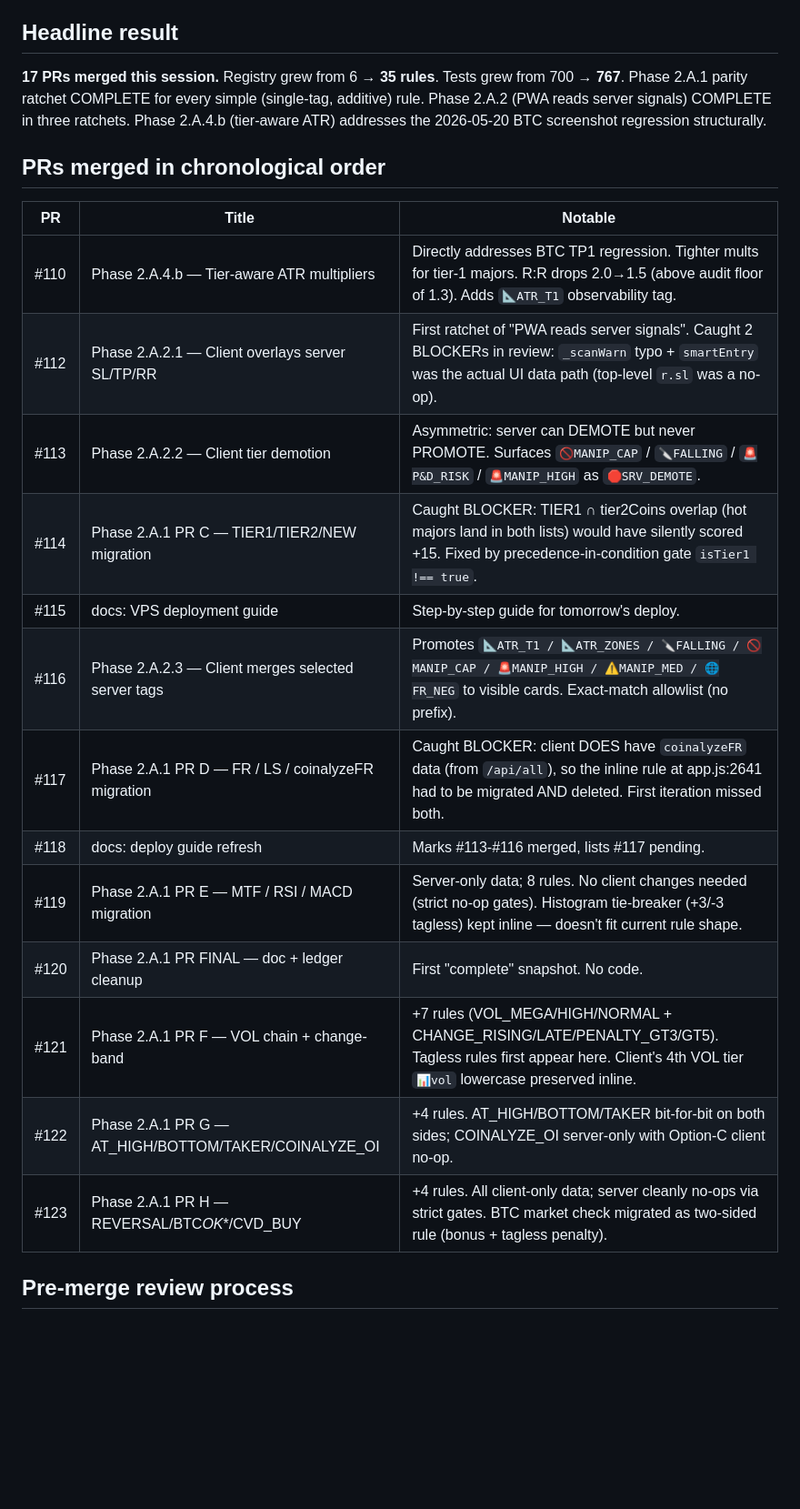
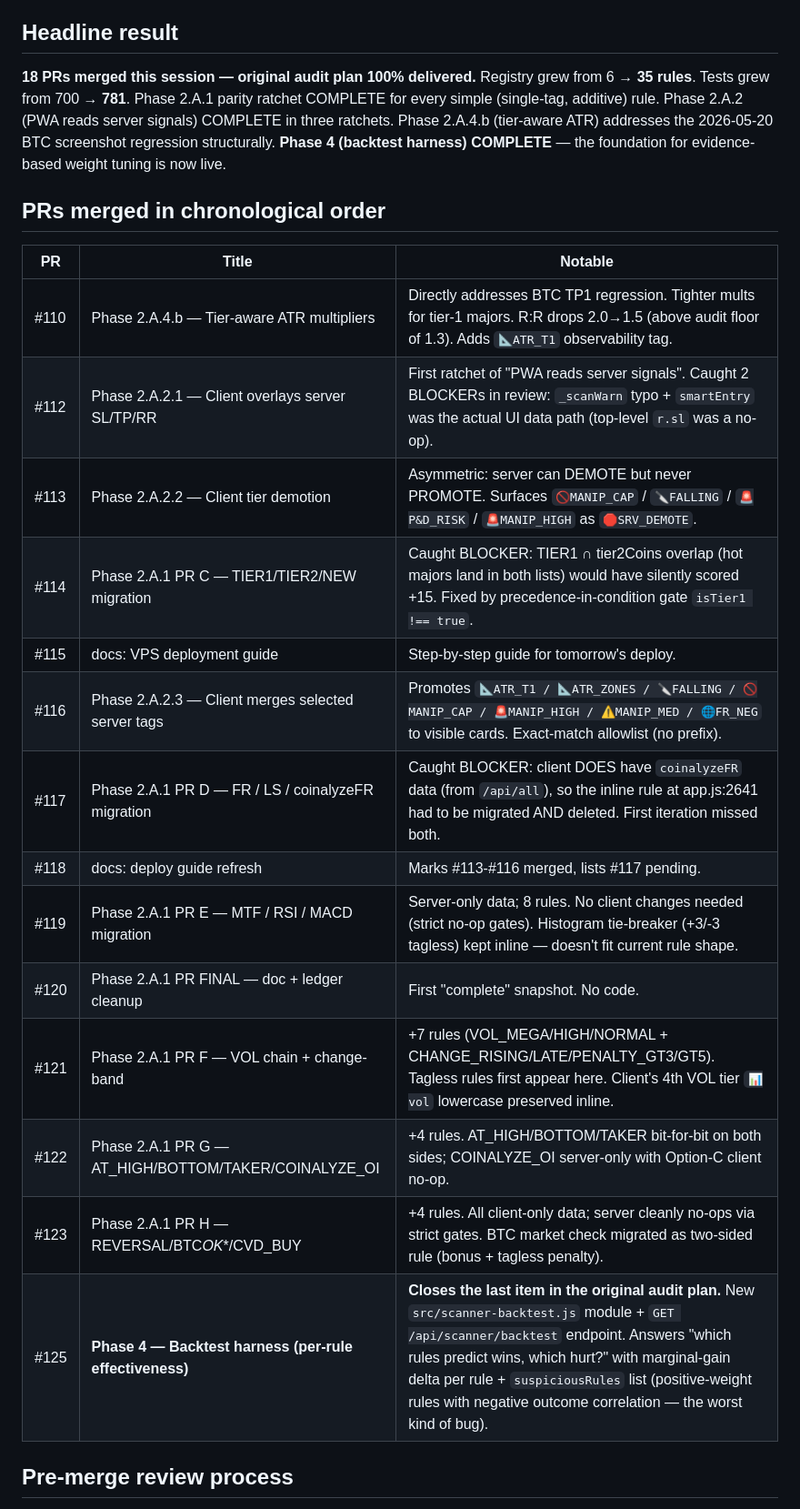
Before and after one commit to Zekeriya995/zekeriya, a Markdown page: docs/SESSION_2026_05_20_SUMMARY.md, the part around one of its changes. Shown at 91% size. Drawn GitHub-style; blank space fills up the shorter version.

```diff
--- a/docs/SESSION_2026_05_20_SUMMARY.md
+++ b/docs/SESSION_2026_05_20_SUMMARY.md
@@ -9,30 +9,33 @@ every simple scoring rule.
 
 ## Headline result
 
-**17 PRs merged this session.** Registry grew from 6 → **35 rules**.
-Tests grew from 700 → **767**. Phase 2.A.1 parity ratchet
-COMPLETE for every simple (single-tag, additive) rule. Phase
-2.A.2 (PWA reads server signals) COMPLETE in three ratchets.
-Phase 2.A.4.b (tier-aware ATR) addresses the 2026-05-20 BTC
-screenshot regression structurally.
+**18 PRs merged this session — original audit plan 100% delivered.**
+Registry grew from 6 → **35 rules**. Tests grew from 700 →
+**781**. Phase 2.A.1 parity ratchet COMPLETE for every simple
+(single-tag, additive) rule. Phase 2.A.2 (PWA reads server
+signals) COMPLETE in three ratchets. Phase 2.A.4.b (tier-aware
+ATR) addresses the 2026-05-20 BTC screenshot regression
+structurally. **Phase 4 (backtest harness) COMPLETE** — the
+foundation for evidence-based weight tuning is now live.
 
 ## PRs merged in chronological order
 
-| PR   | Title                                                | Notable                                                                                                                                                               |
-| ---- | ---------------------------------------------------- | --------------------------------------------------------------------------------------------------------------------------------------------------------------------- |
-| #110 | Phase 2.A.4.b — Tier-aware ATR multipliers           | Directly addresses BTC TP1 regression. Tighter mults for tier-1 majors. R:R drops 2.0→1.5 (above audit floor of 1.3). Adds `📐ATR_T1` observability tag.              |
-| #112 | Phase 2.A.2.1 — Client overlays server SL/TP/RR      | First ratchet of "PWA reads server signals". Caught 2 BLOCKERs in review: `_scanWarn` typo + `smartEntry` was the actual UI data path (top-level `r.sl` was a no-op). |
-| #113 | Phase 2.A.2.2 — Client tier demotion                 | Asymmetric: server can DEMOTE but never PROMOTE. Surfaces `🚫MANIP_CAP` / `🔪FALLING` / `🚨P&D_RISK` / `🚨MANIP_HIGH` as `🛑SRV_DEMOTE`.                              |
-| #114 | Phase 2.A.1 PR C — TIER1/TIER2/NEW migration         | Caught BLOCKER: TIER1 ∩ tier2Coins overlap (hot majors land in both lists) would have silently scored +15. Fixed by precedence-in-condition gate `isTier1 !== true`.  |
-| #115 | docs: VPS deployment guide                           | Step-by-step guide for tomorrow's deploy.                                                                                                                             |
-| #116 | Phase 2.A.2.3 — Client merges selected server tags   | Promotes `📐ATR_T1 / 📐ATR_ZONES / 🔪FALLING / 🚫MANIP_CAP / 🚨MANIP_HIGH / ⚠️MANIP_MED / 🌐FR_NEG` to visible cards. Exact-match allowlist (no prefix).              |
-| #117 | Phase 2.A.1 PR D — FR / LS / coinalyzeFR migration   | Caught BLOCKER: client DOES have `coinalyzeFR` data (from `/api/all`), so the inline rule at app.js:2641 had to be migrated AND deleted. First iteration missed both. |
-| #118 | docs: deploy guide refresh                           | Marks #113-#116 merged, lists #117 pending.                                                                                                                           |
-| #119 | Phase 2.A.1 PR E — MTF / RSI / MACD migration        | Server-only data; 8 rules. No client changes needed (strict no-op gates). Histogram tie-breaker (+3/-3 tagless) kept inline — doesn't fit current rule shape.         |
-| #120 | Phase 2.A.1 PR FINAL — doc + ledger cleanup          | First "complete" snapshot. No code.                                                                                                                                   |
-| #121 | Phase 2.A.1 PR F — VOL chain + change-band           | +7 rules (VOL_MEGA/HIGH/NORMAL + CHANGE_RISING/LATE/PENALTY_GT3/GT5). Tagless rules first appear here. Client's 4th VOL tier `📊vol` lowercase preserved inline.      |
-| #122 | Phase 2.A.1 PR G — AT_HIGH/BOTTOM/TAKER/COINALYZE_OI | +4 rules. AT_HIGH/BOTTOM/TAKER bit-for-bit on both sides; COINALYZE_OI server-only with Option-C client no-op.                                                        |
-| #123 | Phase 2.A.1 PR H — REVERSAL/BTC*OK*\*/CVD_BUY        | +4 rules. All client-only data; server cleanly no-ops via strict gates. BTC market check migrated as two-sided rule (bonus + tagless penalty).                        |
+| PR   | Title                                                   | Notable                                                                                                                                                                                                                                                                                                                         |
+| ---- | ------------------------------------------------------- | ------------------------------------------------------------------------------------------------------------------------------------------------------------------------------------------------------------------------------------------------------------------------------------------------------------------------------- |
+| #110 | Phase 2.A.4.b — Tier-aware ATR multipliers              | Directly addresses BTC TP1 regression. Tighter mults for tier-1 majors. R:R drops 2.0→1.5 (above audit floor of 1.3). Adds `📐ATR_T1` observability tag.                                                                                                                                                                        |
+| #112 | Phase 2.A.2.1 — Client overlays server SL/TP/RR         | First ratchet of "PWA reads server signals". Caught 2 BLOCKERs in review: `_scanWarn` typo + `smartEntry` was the actual UI data path (top-level `r.sl` was a no-op).                                                                                                                                                           |
+| #113 | Phase 2.A.2.2 — Client tier demotion                    | Asymmetric: server can DEMOTE but never PROMOTE. Surfaces `🚫MANIP_CAP` / `🔪FALLING` / `🚨P&D_RISK` / `🚨MANIP_HIGH` as `🛑SRV_DEMOTE`.                                                                                                                                                                                        |
+| #114 | Phase 2.A.1 PR C — TIER1/TIER2/NEW migration            | Caught BLOCKER: TIER1 ∩ tier2Coins overlap (hot majors land in both lists) would have silently scored +15. Fixed by precedence-in-condition gate `isTier1 !== true`.                                                                                                                                                            |
+| #115 | docs: VPS deployment guide                              | Step-by-step guide for tomorrow's deploy.                                                                                                                                                                                                                                                                                       |
+| #116 | Phase 2.A.2.3 — Client merges selected server tags      | Promotes `📐ATR_T1 / 📐ATR_ZONES / 🔪FALLING / 🚫MANIP_CAP / 🚨MANIP_HIGH / ⚠️MANIP_MED / 🌐FR_NEG` to visible cards. Exact-match allowlist (no prefix).                                                                                                                                                                        |
+| #117 | Phase 2.A.1 PR D — FR / LS / coinalyzeFR migration      | Caught BLOCKER: client DOES have `coinalyzeFR` data (from `/api/all`), so the inline rule at app.js:2641 had to be migrated AND deleted. First iteration missed both.                                                                                                                                                           |
+| #118 | docs: deploy guide refresh                              | Marks #113-#116 merged, lists #117 pending.                                                                                                                                                                                                                                                                                     |
+| #119 | Phase 2.A.1 PR E — MTF / RSI / MACD migration           | Server-only data; 8 rules. No client changes needed (strict no-op gates). Histogram tie-breaker (+3/-3 tagless) kept inline — doesn't fit current rule shape.                                                                                                                                                                   |
+| #120 | Phase 2.A.1 PR FINAL — doc + ledger cleanup             | First "complete" snapshot. No code.                                                                                                                                                                                                                                                                                             |
+| #121 | Phase 2.A.1 PR F — VOL chain + change-band              | +7 rules (VOL_MEGA/HIGH/NORMAL + CHANGE_RISING/LATE/PENALTY_GT3/GT5). Tagless rules first appear here. Client's 4th VOL tier `📊vol` lowercase preserved inline.                                                                                                                                                                |
+| #122 | Phase 2.A.1 PR G — AT_HIGH/BOTTOM/TAKER/COINALYZE_OI    | +4 rules. AT_HIGH/BOTTOM/TAKER bit-for-bit on both sides; COINALYZE_OI server-only with Option-C client no-op.                                                                                                                                                                                                                  |
+| #123 | Phase 2.A.1 PR H — REVERSAL/BTC*OK*\*/CVD_BUY           | +4 rules. All client-only data; server cleanly no-ops via strict gates. BTC market check migrated as two-sided rule (bonus + tagless penalty).                                                                                                                                                                                  |
+| #125 | **Phase 4 — Backtest harness (per-rule effectiveness)** | **Closes the last item in the original audit plan.** New `src/scanner-backtest.js` module + `GET /api/scanner/backtest` endpoint. Answers "which rules predict wins, which hurt?" with marginal-gain delta per rule + `suspiciousRules` list (positive-weight rules with negative outcome correlation — the worst kind of bug). |
 
 ## Pre-merge review process
 
```
Also changed, not shown: other parts of docs/SESSION_2026_05_20_SUMMARY.md (+9 -6 lines), docs/DEPLOY_2026_05_21.md (+60 -1 lines).
